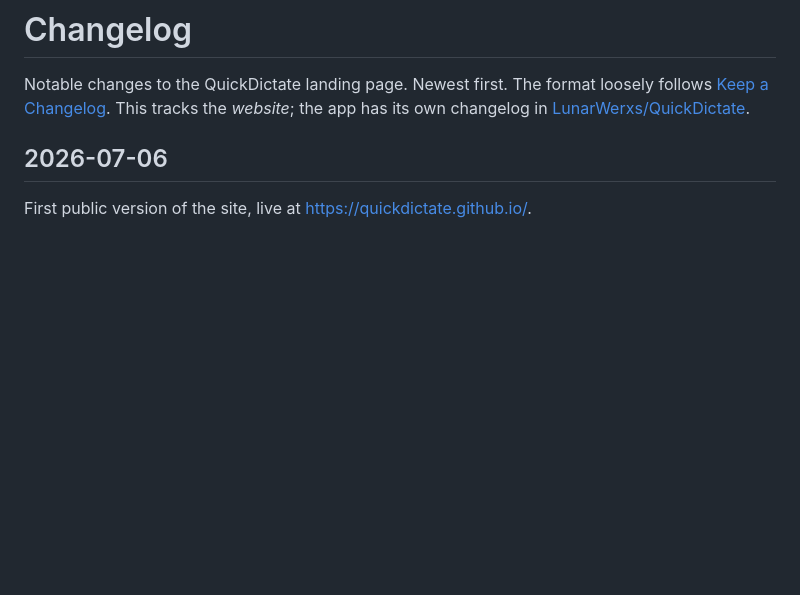
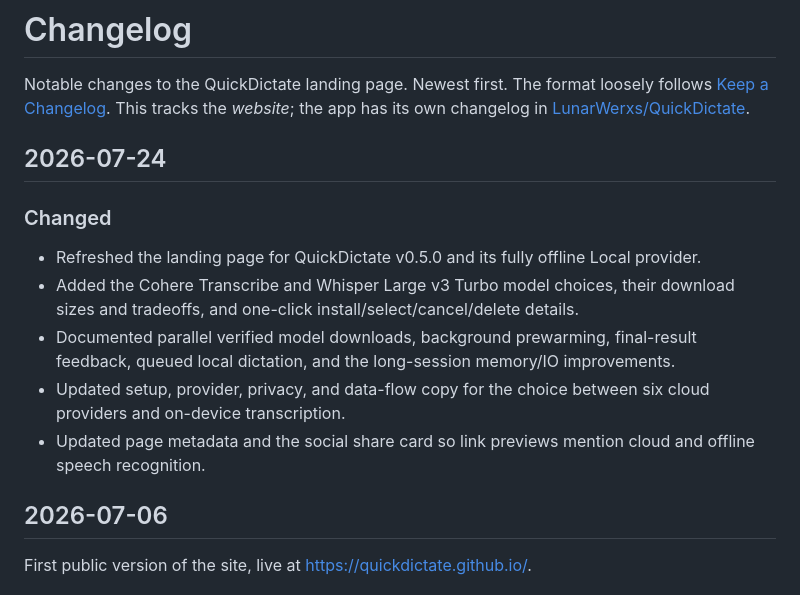
Before and after one commit to QuickDictate/quickdictate.github.io, a Markdown page: CHANGELOG.md, the part around the change. Rendered like a GitHub page; blank space fills up the shorter version.

```diff
--- a/CHANGELOG.md
+++ b/CHANGELOG.md
@@ -3,6 +3,21 @@
 Notable changes to the QuickDictate landing page. Newest first. The format loosely
 follows [Keep a Changelog](https://keepachangelog.com/). This tracks the *website*;
 the app has its own changelog in [LunarWerxs/QuickDictate](https://github.com/LunarWerxs/QuickDictate/blob/main/CHANGELOG.md).
+
+## 2026-07-24
+
+### Changed
+
+- Refreshed the landing page for QuickDictate v0.5.0 and its fully offline Local
+  provider.
+- Added the Cohere Transcribe and Whisper Large v3 Turbo model choices, their
+  download sizes and tradeoffs, and one-click install/select/cancel/delete details.
+- Documented parallel verified model downloads, background prewarming, final-result
+  feedback, queued local dictation, and the long-session memory/IO improvements.
+- Updated setup, provider, privacy, and data-flow copy for the choice between six
+  cloud providers and on-device transcription.
+- Updated page metadata and the social share card so link previews mention cloud
+  and offline speech recognition.
 
 ## 2026-07-06
 
```
Also changed, not shown: README.md (+2 -1 lines), assets/og-image.png, 2 other files.
